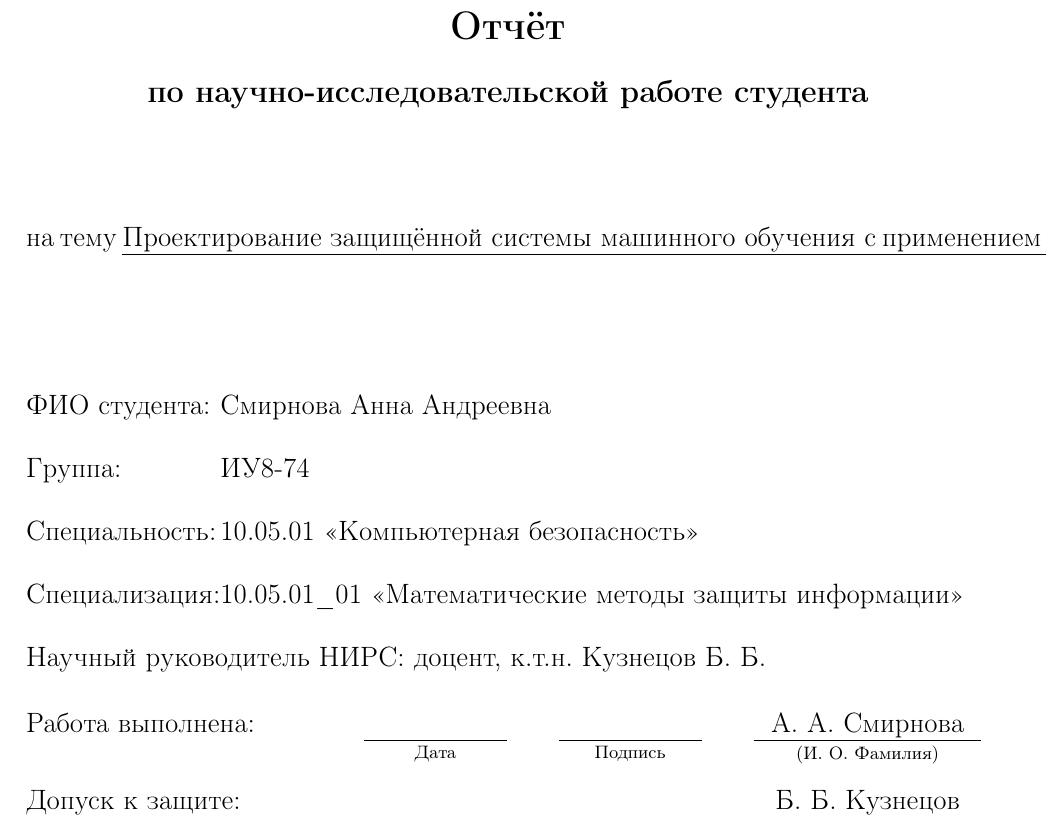
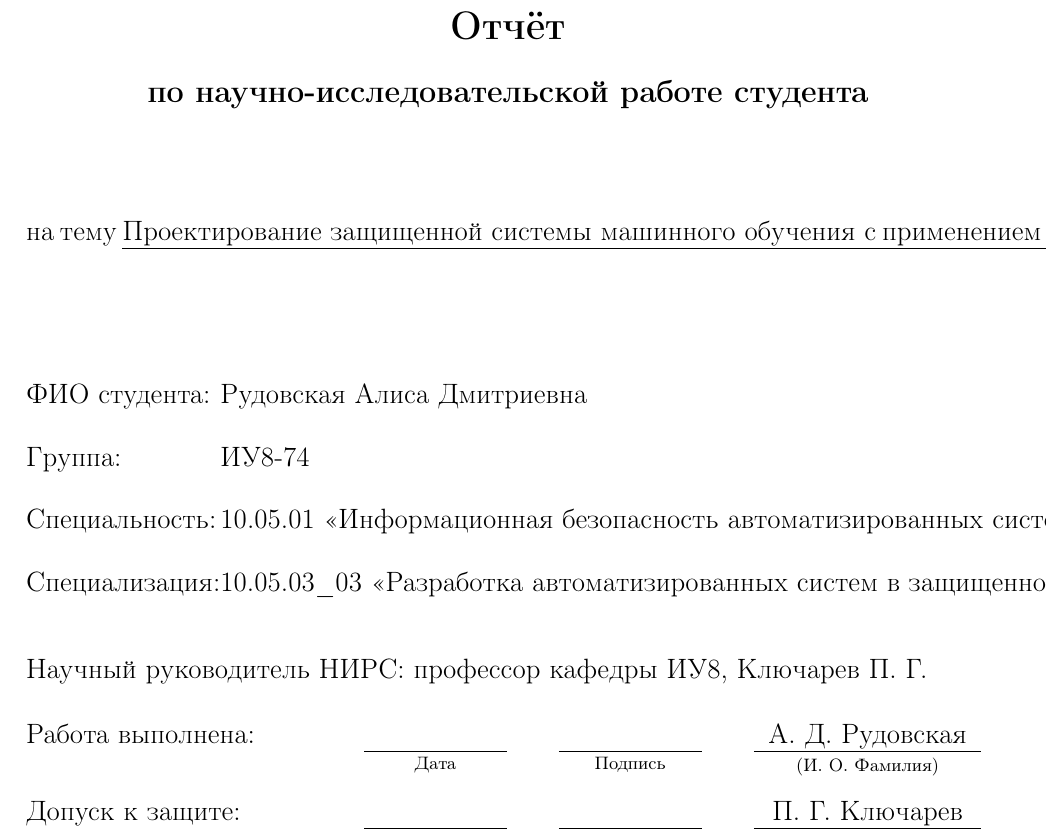
Before and after one commit to alyxxwho/NIRS_3_2026, a LaTeX document (main.tex): part of page 1 of 18, cut so that both start at the same text. Compiled offline with pdfLaTeX.

Commit message:
Update thesis title page with student and supervisor details

```diff
--- a/main.tex
+++ b/main.tex
@@ -8,15 +8,15 @@
 \addbibresource{main.bib}
 
 % ---------- Титульный лист (ЗАГЛУШКИ — заменить на реальные данные) ----------
-\student{А. А. Смирнова}
-\studentFullName{Смирнова Анна Андреевна}
+\student{А. Д. Рудовская}
+\studentFullName{Рудовская Алиса Дмитриевна}
 \group{ИУ8-74}
-\supervisor{Б. Б. Кузнецов}
-\supervisorWithDegree{доцент, к.т.н. Кузнецов Б. Б.}
-\speciality{10.05.01 <<Компьютерная безопасность>>}
-\specialization{10.05.01\_01 <<Математические методы защиты информации>>}
+\supervisor{П. Г. Ключарев}
+\supervisorWithDegree{профессор кафедры ИУ8, Ключарев П. Г.}
+\speciality{10.05.01 <<Информационная безопасность автоматизированных систем>>}
+\specialization{10.05.03\_03 <<Разработка автоматизированных систем в защищенном исполнении>>}
 % Для НИРС тема заполняется с \hfill, чтобы подчёркивание шло до конца строки
-\theme{Проектирование защищённой системы машинного обучения
+\theme{Проектирование защищенной системы машинного обучения
   с~применением технологий многосторонних конфиденциальных вычислений \hfill}
 
 % ---------- Термины и сокращения ----------
```
Also changed, not shown: 1 other file.
